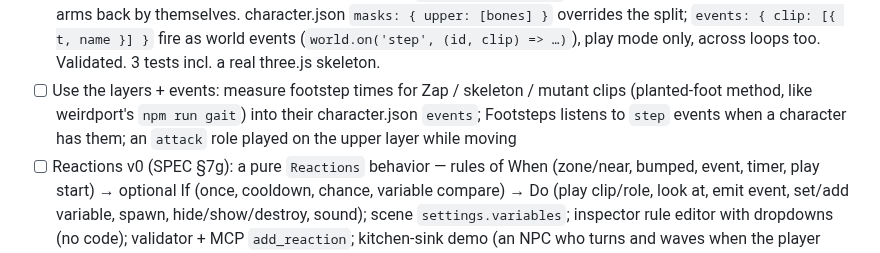
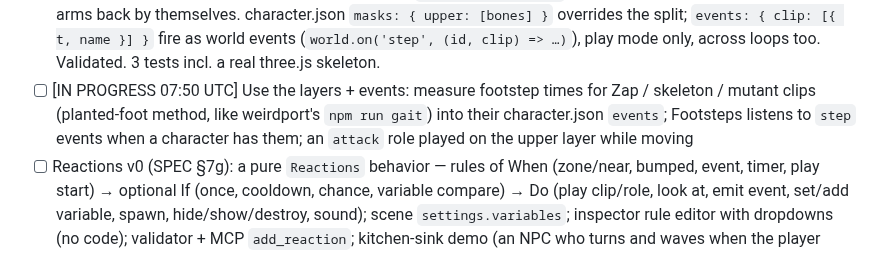
Before and after one commit to colinwillow/scene-companion, a Markdown page: ROADMAP.md, the part around the change. GitHub-like rendering.

Commit message:
Claim: footstep events from clips
Co-Authored-By: Claude Opus 5.5 <noreply@anthropic.com>
Claude-Session: https://claude.ai/code/session_01PgB7RM7myXXxYJFSQC2Rfg

```diff
--- a/ROADMAP.md
+++ b/ROADMAP.md
@@ -43,7 +43,7 @@ Each run: read SPEC.md, FEEDBACK.md, then do ONE item. Keep `npm run validate` p
 - [x] Editor nesting: long-press a row in ☰ List (0.35 s, works with a thumb), drag onto another row to nest it there or onto the count strip at the top to make it top level — same reparent() as the Parent picker, one undo step; checked headless with a real mouse drag both ways
 - [x] (engine core) Collision queries — `runtime/collide.js` (pure): `world.raycast` / `world.sweep` (sphere cast) / `world.overlap` / `world.lineClear` against Solids, with layers + ignore; Solid gains `shape` (box/sphere/capsule), `rotated` (queries follow yaw) and `layer`; ramps hit on their slope. First user: Chase `sight` (no chasing through walls) — on in the mutant prefab. 5 tests.
 - [x] (engine core) Animation layers + frame events — new animator: `anim.play(name, { layer: 'upper' })` puts a clip on the spine-and-up while the base clip keeps the legs (the base switches to its legs-only copy at the same phase, so no bone is averaged between two clips); `anim.stop('upper')`; one-shots on the upper layer hand the arms back by themselves. character.json `masks: { upper: [bones] }` overrides the split; `events: { clip: [{ t, name }] }` fire as world events (`world.on('step', (id, clip) => …)`), play mode only, across loops too. Validated. 3 tests incl. a real three.js skeleton.
-- [ ] Use the layers + events: measure footstep times for Zap / skeleton / mutant clips (planted-foot method, like weirdport's `npm run gait`) into their character.json `events`; Footsteps listens to `step` events when a character has them; an `attack` role played on the upper layer while moving
+- [ ] [IN PROGRESS 07:50 UTC] Use the layers + events: measure footstep times for Zap / skeleton / mutant clips (planted-foot method, like weirdport's `npm run gait`) into their character.json `events`; Footsteps listens to `step` events when a character has them; an `attack` role played on the upper layer while moving
 - [ ] Reactions v0 (SPEC §7g): a pure `Reactions` behavior — rules of When (zone/near, bumped, event, timer, play start) → optional If (once, cooldown, chance, variable compare) → Do (play clip/role, look at, emit event, set/add variable, spawn, hide/show/destroy, sound); scene `settings.variables`; inspector rule editor with dropdowns (no code); validator + MCP `add_reaction`; kitchen-sink demo (an NPC who turns and waves when the player comes near; a jewel that makes him say 'ooh')
 - [ ] Editor rebuild, the rest: profile what's left of the ~130 s headless rebuild (shader compiles for toon materials, post-processing / PMREM rebuilt each time) and patch more edits in place instead of rebuilding; ask Colin how Duplicate/undo feel on his phone
 - [ ] Collision follow-ups: colliders from a collision GLB (Colin's `bld_`/`solid_`/`deck_` naming, his weirdport exports) as Solids; PlayerController walking against turned boxes / spheres / capsules (today it uses the upright box)
```
